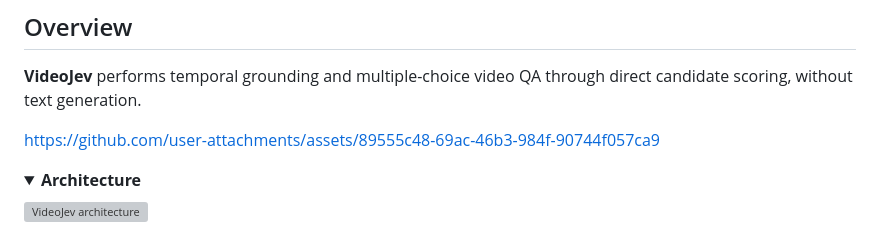
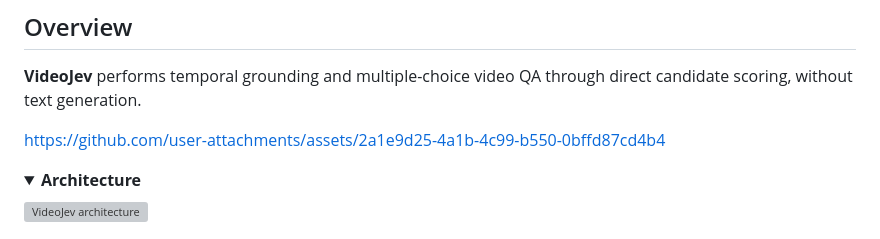
Before and after one commit to MCG-NJU/VideoJev, a Markdown page: README.md, the part around the change. Rendered like a GitHub page; folded sections open; grey boxes are pictures that could not be loaded.

Commit message:
Use a smaller promo video with a visible cover frame

```diff
--- a/README.md
+++ b/README.md
@@ -35,7 +35,7 @@
 
 **VideoJev** performs temporal grounding and multiple-choice video QA through direct candidate scoring, without text generation.
 
-https://github.com/user-attachments/assets/89555c48-69ac-46b3-984f-90744f057ca9
+https://github.com/user-attachments/assets/2a1e9d25-4a1b-4c99-b550-0bffd87cd4b4
 
 <details>
 <summary><strong>Architecture</strong></summary>
```
